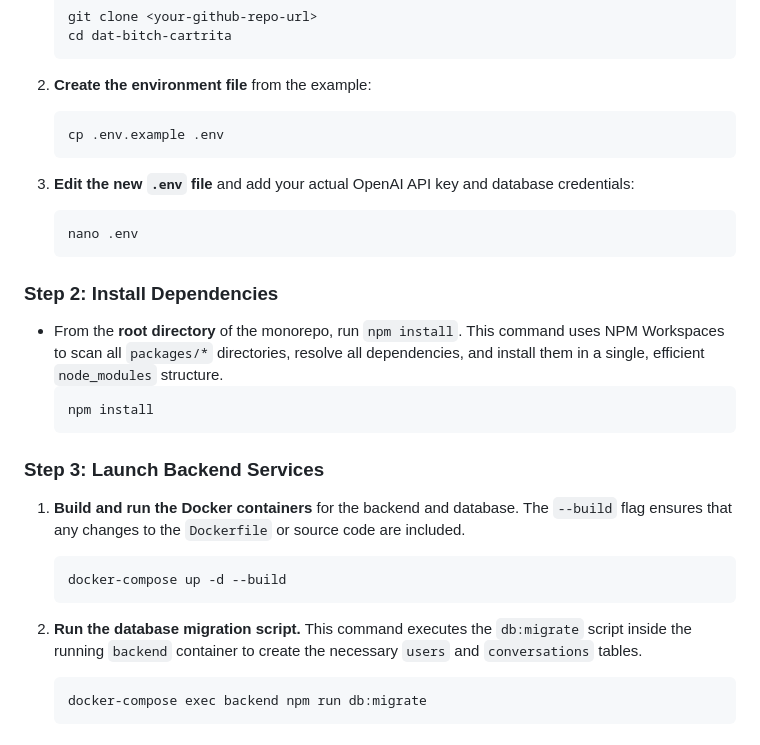
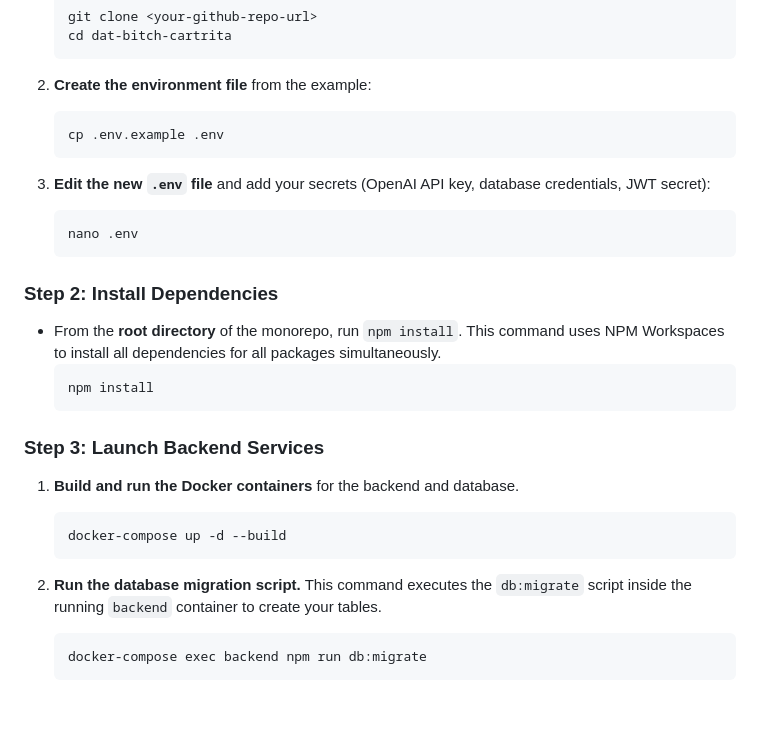
Before and after one commit to Punky2280/dat-bitch-cartrita, a Markdown page: README.md, the part around one of its changes. Drawn GitHub-style; blank space fills up the shorter version.

````diff
--- a/README.md
+++ b/README.md
@@ -75,26 +77,26 @@ This guide provides all the necessary steps to get the complete application runn
     cp .env.example .env
     ```
 
-3.  **Edit the new `.env` file** and add your actual OpenAI API key and database credentials:
+3.  **Edit the new `.env` file** and add your secrets (OpenAI API key, database credentials, JWT secret):
     ```bash
     nano .env
     ```
 
 ### Step 2: Install Dependencies
 
-* From the **root directory** of the monorepo, run `npm install`. This command uses NPM Workspaces to scan all `packages/*` directories, resolve all dependencies, and install them in a single, efficient `node_modules` structure.
+* From the **root directory** of the monorepo, run `npm install`. This command uses NPM Workspaces to install all dependencies for all packages simultaneously.
     ```bash
     npm install
     ```
 
 ### Step 3: Launch Backend Services
 
-1.  **Build and run the Docker containers** for the backend and database. The `--build` flag ensures that any changes to the `Dockerfile` or source code are included.
+1.  **Build and run the Docker containers** for the backend and database.
     ```bash
     docker-compose up -d --build
     ```
 
-2.  **Run the database migration script.** This command executes the `db:migrate` script inside the running `backend` container to create the necessary `users` and `conversations` tables.
+2.  **Run the database migration script.** This command executes the `db:migrate` script inside the running `backend` container to create your tables.
     ```bash
     docker-compose exec backend npm run db:migrate
     ```
````
Also changed, not shown: other parts of README.md (+48 -19 lines).
